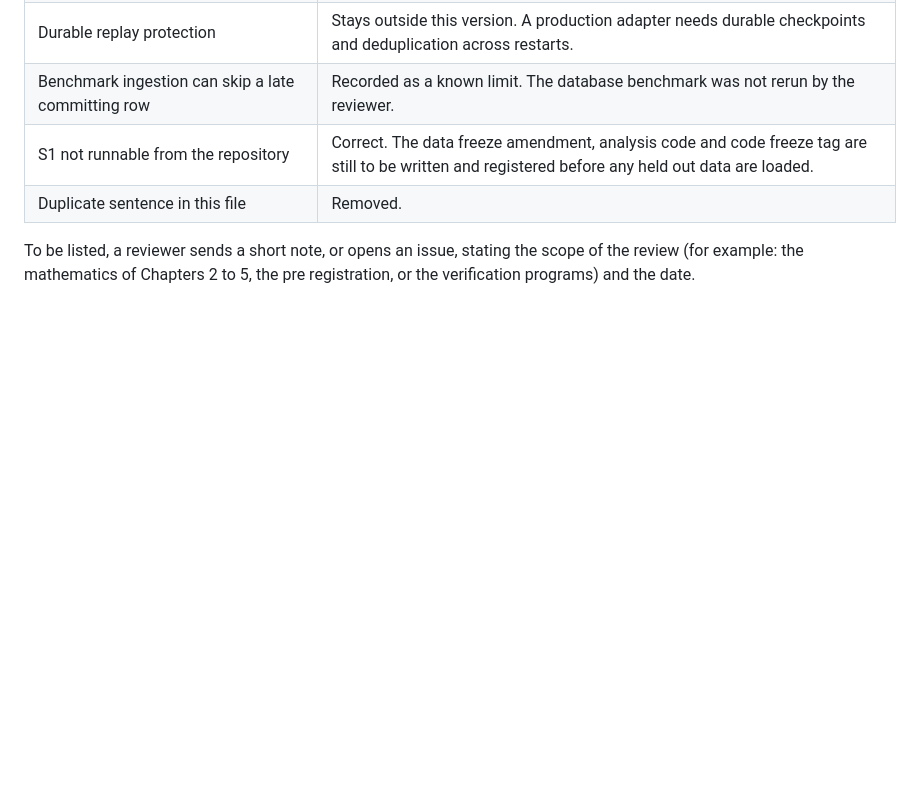
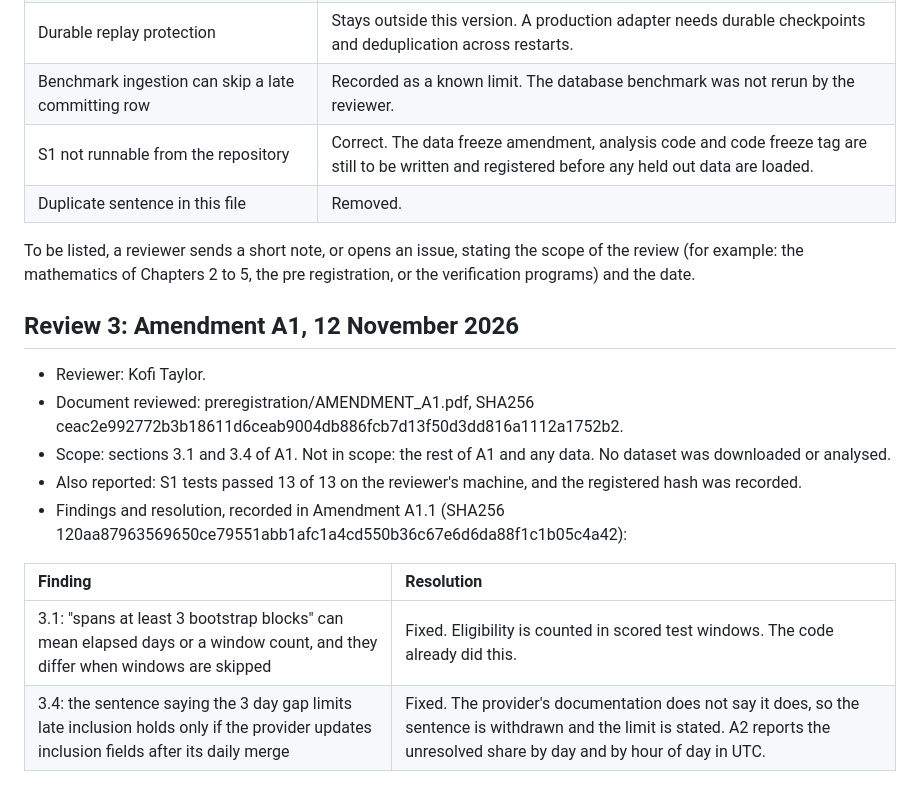
Before and after one commit to kevkingforever/sovereign-negentropy, a Markdown page: REVIEWERS.md, the part around the change. Rendered like a GitHub page; blank space fills up the shorter version.

```diff
--- a/REVIEWERS.md
+++ b/REVIEWERS.md
@@ -47,3 +47,16 @@ This file lists people who have agreed to be named as reviewers, with the date a
 | Duplicate sentence in this file | Removed. |
 
 To be listed, a reviewer sends a short note, or opens an issue, stating the scope of the review (for example: the mathematics of Chapters 2 to 5, the pre registration, or the verification programs) and the date.
+
+## Review 3: Amendment A1, 12 November 2026
+
+* Reviewer: Kofi Taylor.
+* Document reviewed: preregistration/AMENDMENT_A1.pdf, SHA256 ceac2e992772b3b18611d6ceab9004db886fcb7d13f50d3dd816a1112a1752b2.
+* Scope: sections 3.1 and 3.4 of A1. Not in scope: the rest of A1 and any data. No dataset was downloaded or analysed.
+* Also reported: S1 tests passed 13 of 13 on the reviewer's machine, and the registered hash was recorded.
+* Findings and resolution, recorded in Amendment A1.1 (SHA256 120aa87963569650ce79551abb1afc1a4cd550b36c67e6d6da88f1c1b05c4a42):
+
+| Finding | Resolution |
+|:---|:---|
+| 3.1: "spans at least 3 bootstrap blocks" can mean elapsed days or a window count, and they differ when windows are skipped | Fixed. Eligibility is counted in scored test windows. The code already did this. |
+| 3.4: the sentence saying the 3 day gap limits late inclusion holds only if the provider updates inclusion fields after its daily merge | Fixed. The provider's documentation does not say it does, so the sentence is withdrawn and the limit is stated. A2 reports the unresolved share by day and by hour of day in UTC. |
```
